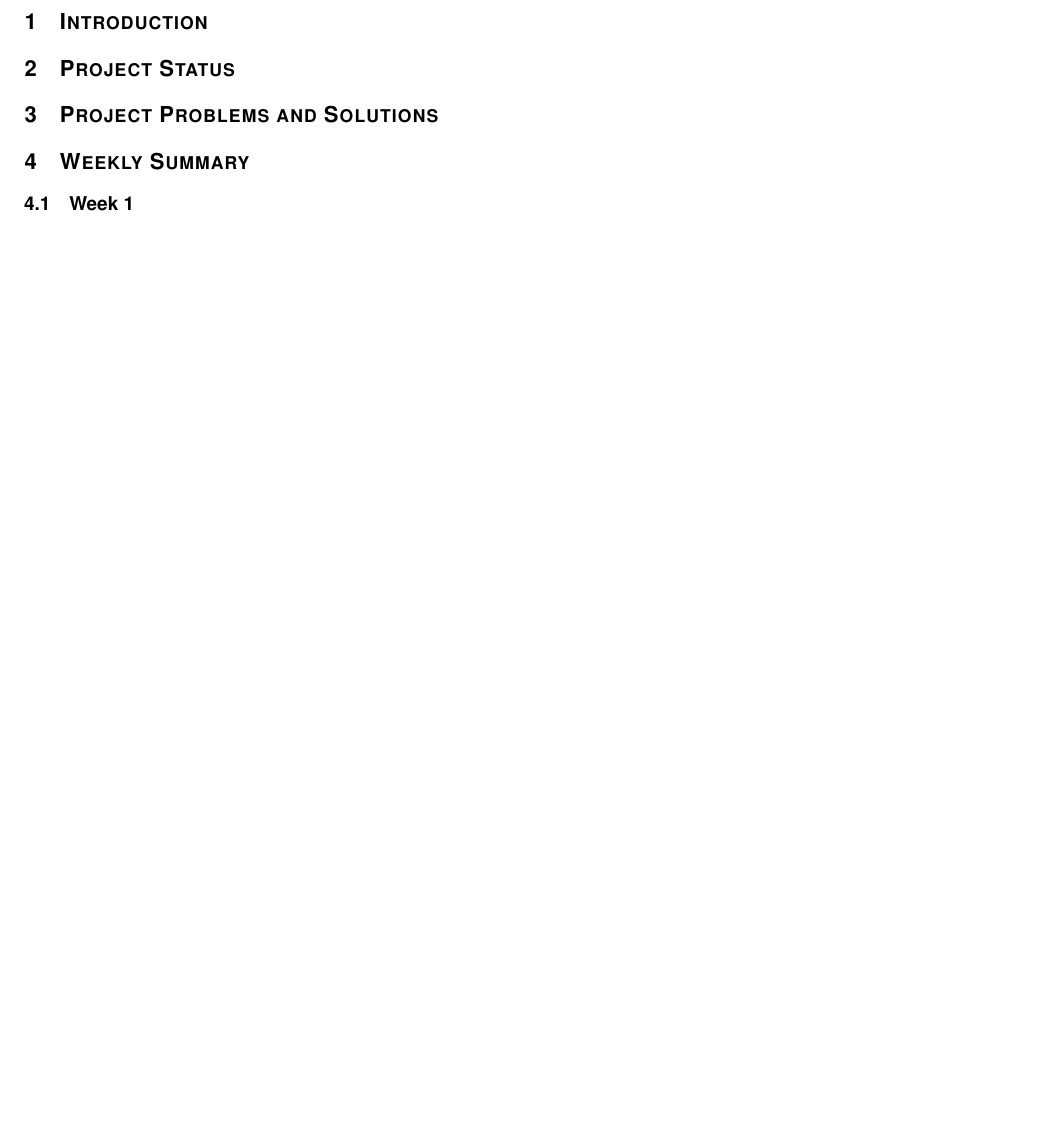
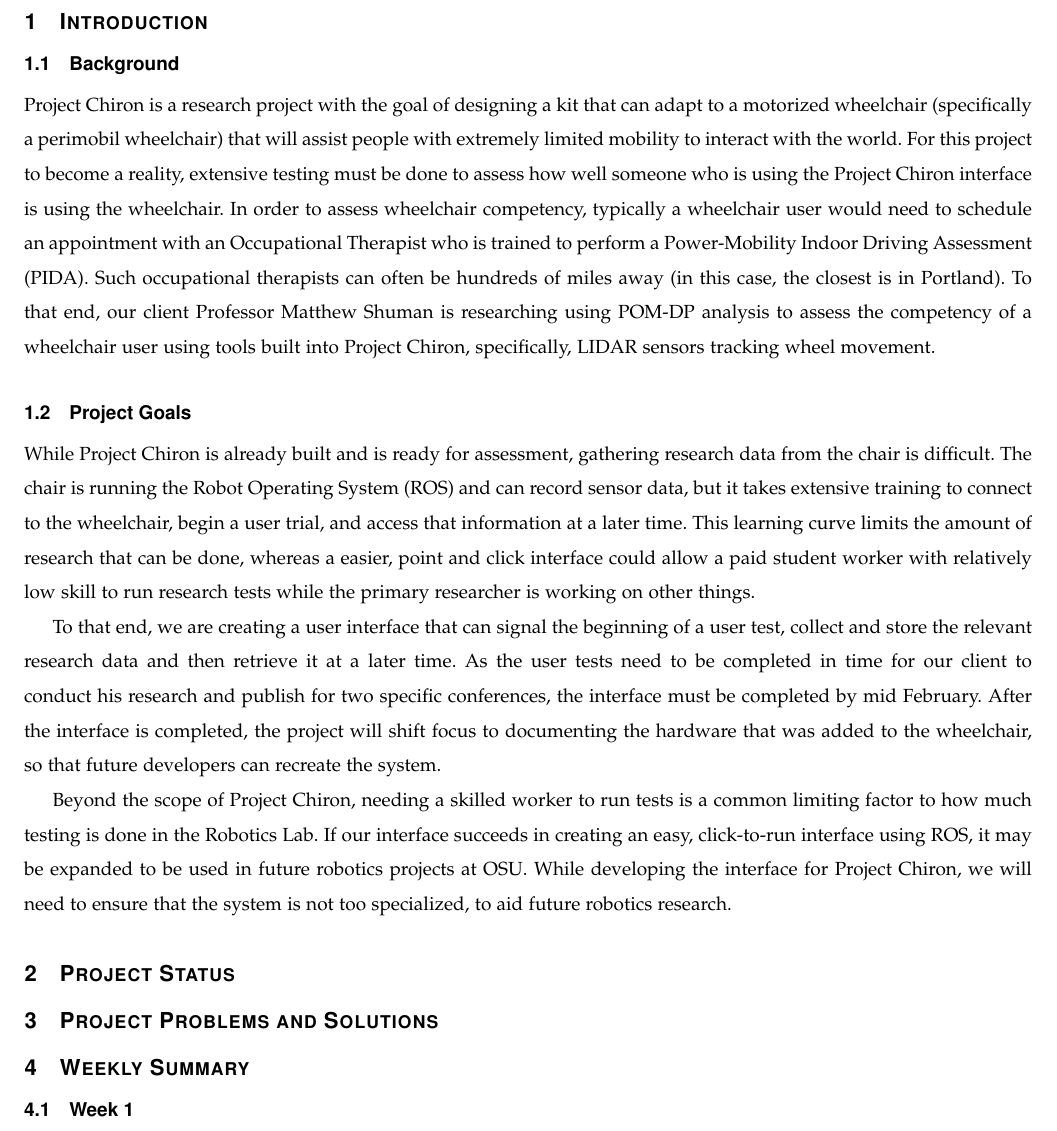
Before and after one commit to bomberm/WheelchairDataProject, a LaTeX paper (documentation/Progress Report/ProgressReport.tex): part of page 3 of 5 before the commit and part of page 3 of 6 after it, cut so that both start at the same text, the shorter picture padded with empty space. Compiled offline with pdfLaTeX.

Commit message:
Added project summary and goals

```diff
--- a/documentation/Progress Report/ProgressReport.tex
+++ b/documentation/Progress Report/ProgressReport.tex
@@ -104,7 +104,15 @@ This document outlines the progress that has been made during the Fall 2017 term
 
 \section{Introduction}
 %Project purposes and goals go here
+\subsection{Background}
+Project Chiron is a research project with the goal of designing a kit that can adapt to a motorized wheelchair (specifically a perimobil wheelchair) that will assist people with extremely limited mobility to interact with the world. For this project to become a reality, extensive testing must be done to assess how well someone who is using the Project Chiron interface is using the wheelchair. In order to assess wheelchair competency, typically a wheelchair user would need to schedule an appointment with an Occupational Therapist who is trained to perform a Power-Mobility Indoor Driving
+Assessment (PIDA). Such occupational therapists can often be hundreds of miles away (in this case, the closest is in Portland). To that end, our client Professor Matthew Shuman is researching using POM-DP analysis to assess the competency of a wheelchair user using tools built into Project Chiron, specifically, LIDAR sensors tracking wheel movement.
+\subsection{Project Goals}
+While Project Chiron is already built and is ready for assessment, gathering research data from the chair is difficult. The chair is running the Robot Operating System (ROS) and can record sensor data, but it takes extensive training to connect to the wheelchair, begin a user trial, and access that information at a later time. This learning curve limits the amount of research that can be done, whereas a easier, point and click interface could allow a paid student worker with relatively low skill to run research tests while the primary researcher is working on other things.
 
+To that end, we are creating a user interface that can signal the beginning of a user test, collect and store the relevant research data and then retrieve it at a later time. As the user tests need to be completed in time for our client to conduct his research and publish for two specific conferences, the interface must be completed by mid February. After the interface is completed, the project will shift focus to documenting the hardware that was added to the wheelchair, so that future developers can recreate the system.
+
+Beyond the scope of Project Chiron, needing a skilled worker to run tests is a common limiting factor to how much testing is done in the Robotics Lab. If our interface succeeds in creating an easy, click-to-run interface using ROS, it may be expanded to be used in future robotics projects at OSU. While developing the interface for Project Chiron, we will need to ensure that the system is not too specialized, to aid future robotics research.
 
 \section{Project Status}
 %Be sure to mention work on Wednesday
```
Also changed, not shown: 1 other file.
